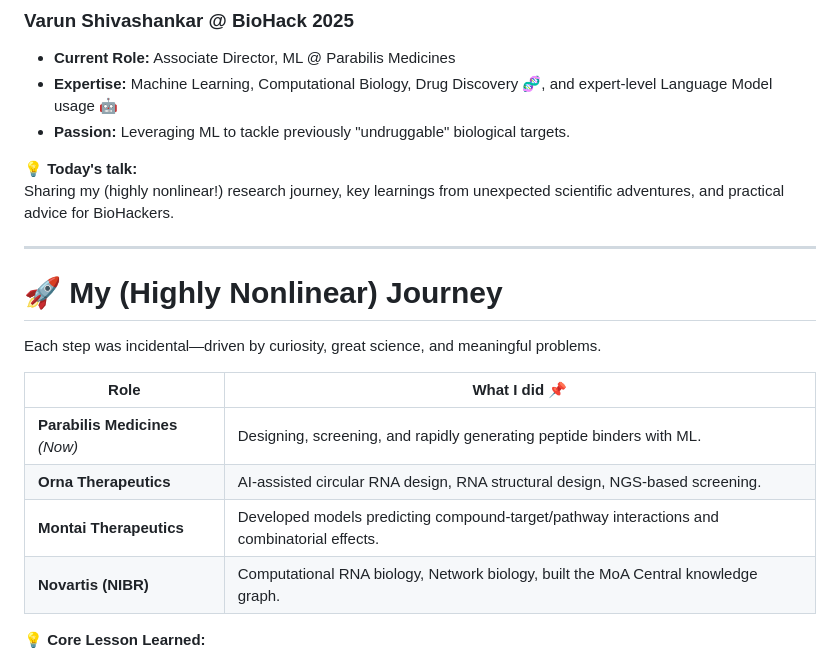
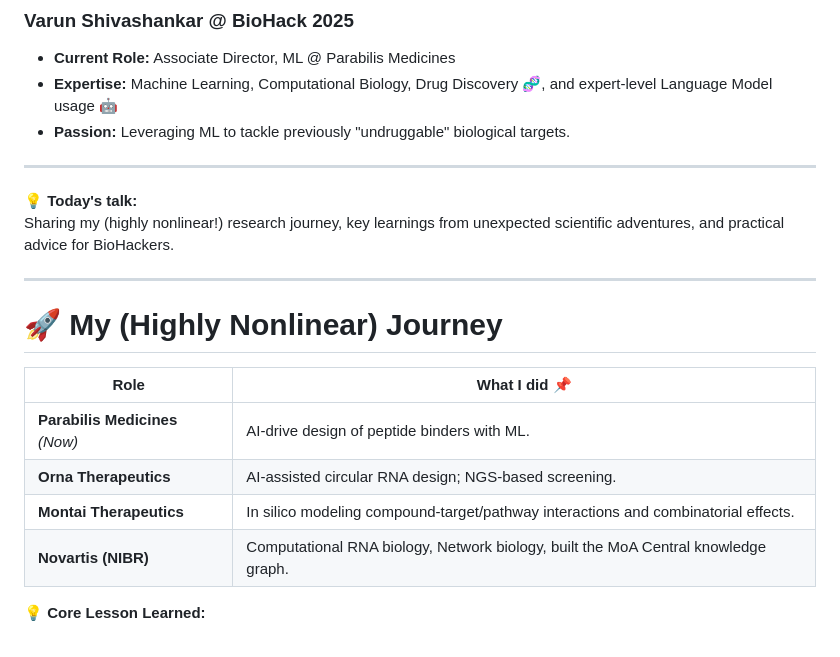
Before and after one commit to shivashankarv/uofcalgary_biohack_2025, a Markdown page: index.md, the part around the change. Drawn GitHub-style.

Commit message:
Editing slides

```diff
--- a/index.md
+++ b/index.md
@@ -16,6 +16,8 @@ Varun Shivashankar
 - **Expertise:** Machine Learning, Computational Biology, Drug Discovery :dna:, and expert-level Language Model usage 🤖
 - **Passion:** Leveraging ML to tackle previously "undruggable" biological targets.
 
+---
+
 :bulb: **Today's talk:**
 Sharing my (highly nonlinear!) research journey, key learnings from unexpected scientific adventures, and practical advice for BioHackers.
 
@@ -23,13 +25,11 @@ Sharing my (highly nonlinear!) research journey, key learnings from unexpected s
 
 # 🚀 **My (Highly Nonlinear) Journey**
 
-Each step was incidental—driven by curiosity, great science, and meaningful problems.
-
 | Role                        | What I did 📌                                                                                  |
 |-----------------------------|------------------------------------------------------------------------------------------------|
-| **Parabilis Medicines** _(Now)_  | Designing, screening, and rapidly generating peptide binders with ML.                       |
-| **Orna Therapeutics**       | AI-assisted circular RNA design, RNA structural design, NGS-based screening.                   |
-| **Montai Therapeutics**     | Developed models predicting compound-target/pathway interactions and combinatorial effects.    |
+| **Parabilis Medicines** _(Now)_  | AI-drive design of peptide binders with ML.                       |
+| **Orna Therapeutics**       | AI-assisted circular RNA design; NGS-based screening.                   |
+| **Montai Therapeutics**     | In silico modeling compound-target/pathway interactions and combinatorial effects.    |
 | **Novartis (NIBR)**         | Computational RNA biology, Network biology, built the MoA Central knowledge graph.             |
 
 :bulb: **Core Lesson Learned:**
```
